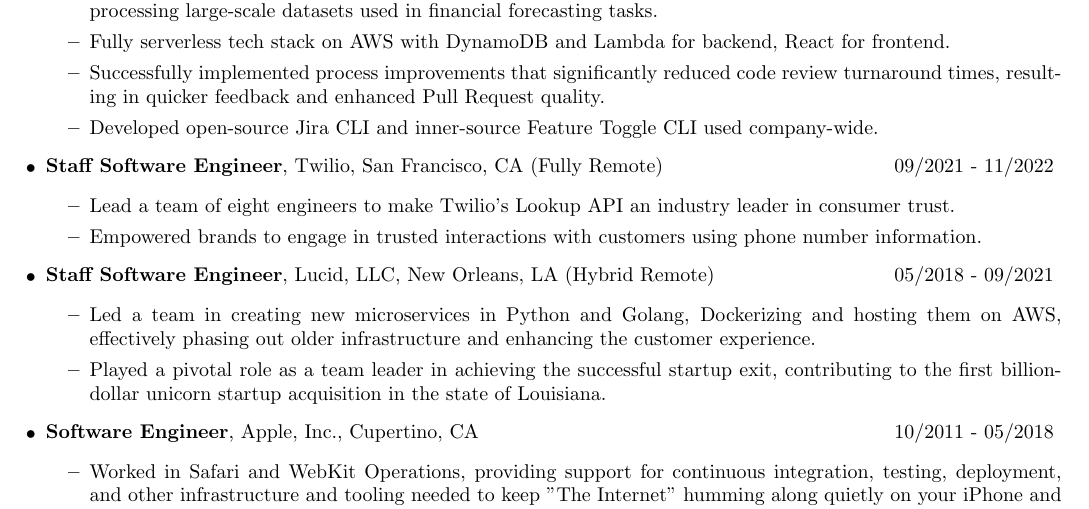
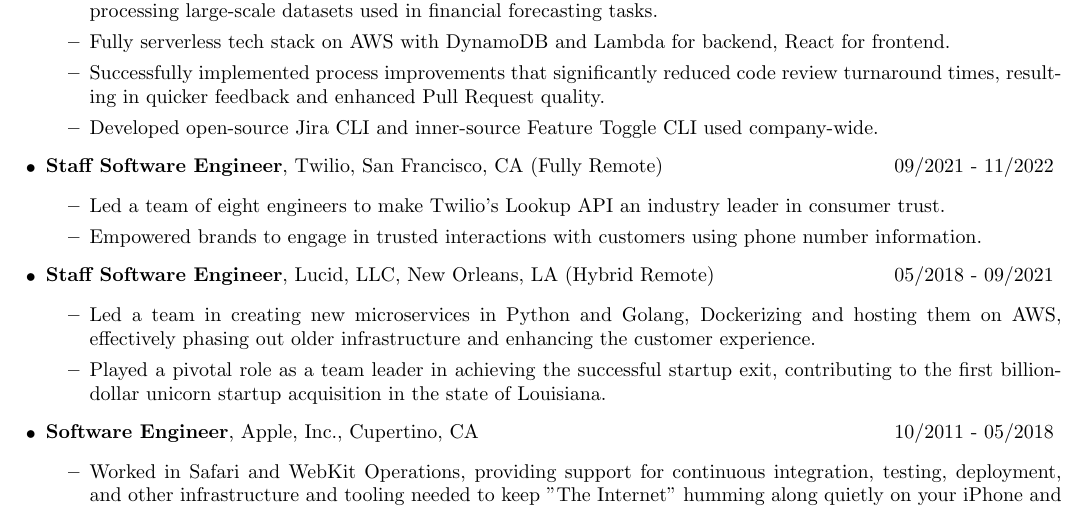
Before and after one commit to jasmarc/Resume, a LaTeX CV (resume.tex): part of the page, cut so that both start at the same text. Compiled offline with pdfLaTeX.

Commit message:
fix: fixed tense on Twilio

```diff
--- a/resume.tex
+++ b/resume.tex
@@ -40,7 +40,7 @@
     \end{tabular*}
     \begin{itemize}
 
-      \item Lead a team of eight engineers to make Twilio's Lookup API an industry leader in consumer trust.
+      \item Led a team of eight engineers to make Twilio's Lookup API an industry leader in consumer trust.
 
       \item Empowered brands to engage in trusted interactions with customers using phone number information.
 
```
Also changed, not shown: resume_common.yaml (+1 -1 lines), Marcell, Jason - Resume.pdf, README.md.
